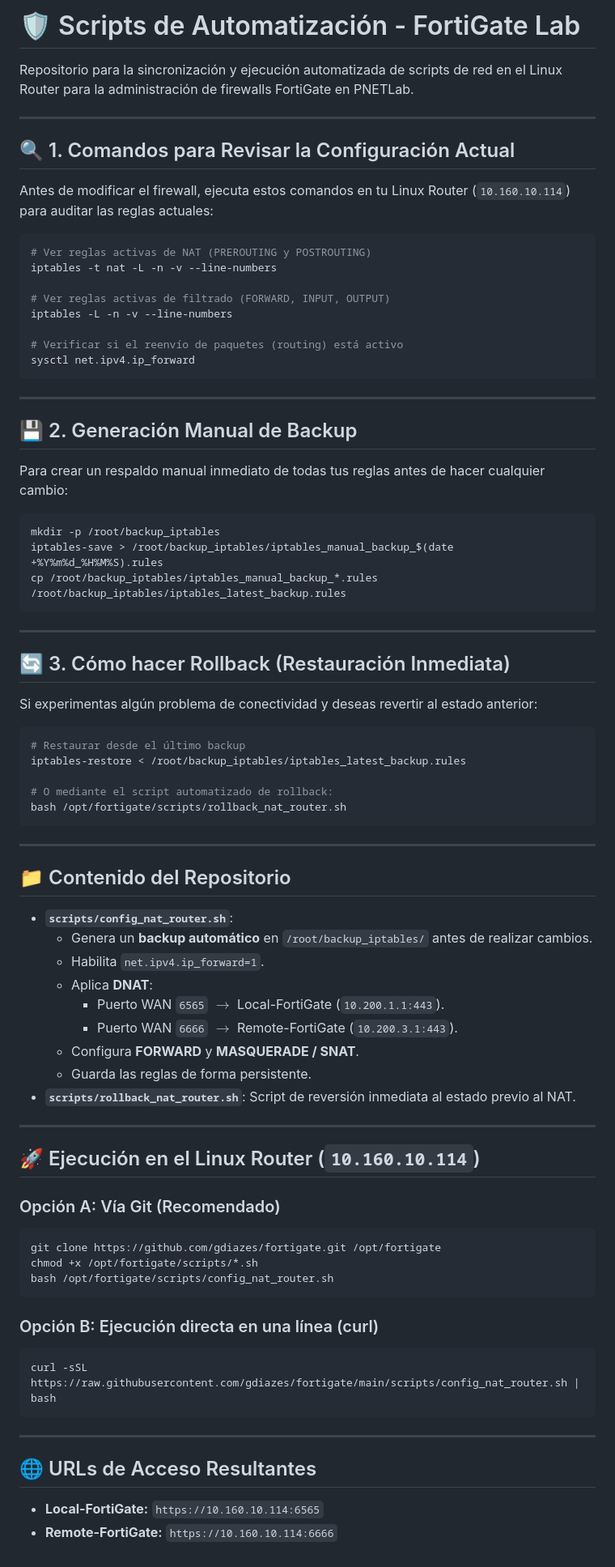
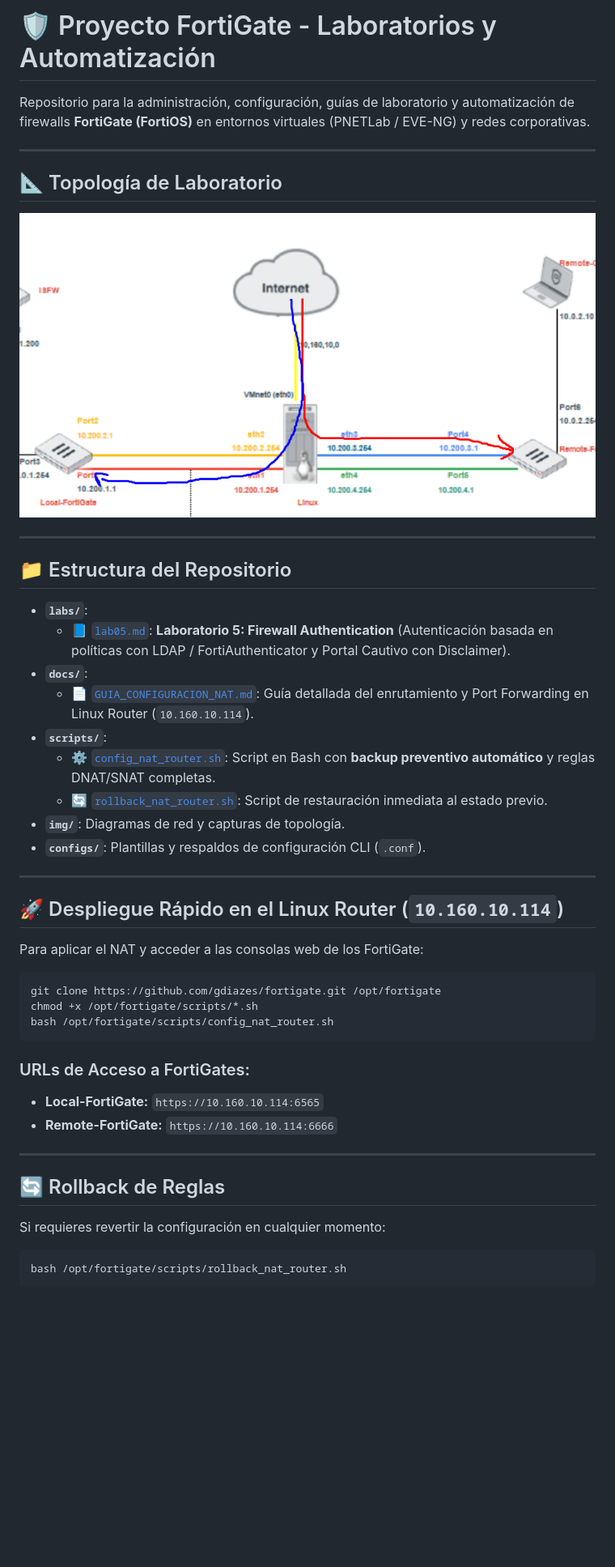
Before and after one commit to gdiazes/fortigate, a Markdown page: README.md, the part around the change. Shown at 81% size. Rendered like a GitHub page; pictures changed too: img/nat.png (added); blank space fills up the shorter version.

Commit message:
feat: publicar documentacion completa, guia de Laboratorio 5 y recursos de red

````diff
--- a/README.md
+++ b/README.md
@@ -1,82 +1,47 @@
-# 🛡️ Scripts de Automatización - FortiGate Lab
+# 🛡️ Proyecto FortiGate - Laboratorios y Automatización
 
-Repositorio para la sincronización y ejecución automatizada de scripts de red en el Linux Router para la administración de firewalls FortiGate en PNETLab.
+Repositorio para la administración, configuración, guías de laboratorio y automatización de firewalls **FortiGate (FortiOS)** en entornos virtuales (PNETLab / EVE-NG) y redes corporativas.
 
 ---
 
-## 🔍 1. Comandos para Revisar la Configuración Actual
+## 📐 Topología de Laboratorio
 
-Antes de modificar el firewall, ejecuta estos comandos en tu Linux Router (`10.160.10.114`) para auditar las reglas actuales:
-
-```bash
-# Ver reglas activas de NAT (PREROUTING y POSTROUTING)
-iptables -t nat -L -n -v --line-numbers
-
-# Ver reglas activas de filtrado (FORWARD, INPUT, OUTPUT)
-iptables -L -n -v --line-numbers
-
-# Verificar si el reenvío de paquetes (routing) está activo
-sysctl net.ipv4.ip_forward
-```
+![Topología NAT](img/nat.png)
 
 ---
 
-## 💾 2. Generación Manual de Backup
+## 📁 Estructura del Repositorio
 
-Para crear un respaldo manual inmediato de todas tus reglas antes de hacer cualquier cambio:
-
-```bash
-mkdir -p /root/backup_iptables
-iptables-save > /root/backup_iptables/iptables_manual_backup_$(date +%Y%m%d_%H%M%S).rules
-cp /root/backup_iptables/iptables_manual_backup_*.rules /root/backup_iptables/iptables_latest_backup.rules
-```
+* **`labs/`**:
+  * 📘 [`lab05.md`](labs/lab05.md): **Laboratorio 5: Firewall Authentication** (Autenticación basada en políticas con LDAP / FortiAuthenticator y Portal Cautivo con Disclaimer).
+* **`docs/`**:
+  * 📄 [`GUIA_CONFIGURACION_NAT.md`](docs/GUIA_CONFIGURACION_NAT.md): Guía detallada del enrutamiento y Port Forwarding en Linux Router (`10.160.10.114`).
+* **`scripts/`**:
+  * ⚙️ [`config_nat_router.sh`](scripts/config_nat_router.sh): Script en Bash con **backup preventivo automático** y reglas DNAT/SNAT completas.
+  * 🔄 [`rollback_nat_router.sh`](scripts/rollback_nat_router.sh): Script de restauración inmediata al estado previo.
+* **`img/`**: Diagramas de red y capturas de topología.
+* **`configs/`**: Plantillas y respaldos de configuración CLI (`.conf`).
 
 ---
 
-## 🔄 3. Cómo hacer Rollback (Restauración Inmediata)
+## 🚀 Despliegue Rápido en el Linux Router (`10.160.10.114`)
 
-Si experimentas algún problema de conectividad y deseas revertir al estado anterior:
+Para aplicar el NAT y acceder a las consolas web de los FortiGate:
 
-```bash
-# Restaurar desde el último backup
-iptables-restore < /root/backup_iptables/iptables_latest_backup.rules
-
-# O mediante el script automatizado de rollback:
-bash /opt/fortigate/scripts/rollback_nat_router.sh
-```
-
----
-
-## 📁 Contenido del Repositorio
-
-* **`scripts/config_nat_router.sh`**:
-  * Genera un **backup automático** en `/root/backup_iptables/` antes de realizar cambios.
-  * Habilita `net.ipv4.ip_forward=1`.
-  * Aplica **DNAT**:
-    * Puerto WAN `6565` $\rightarrow$ Local-FortiGate (`10.200.1.1:443`).
-    * Puerto WAN `6666` $\rightarrow$ Remote-FortiGate (`10.200.3.1:443`).
-  * Configura **FORWARD** y **MASQUERADE / SNAT**.
-  * Guarda las reglas de forma persistente.
-* **`scripts/rollback_nat_router.sh`**: Script de reversión inmediata al estado previo al NAT.
-
----
-
-## 🚀 Ejecución en el Linux Router (`10.160.10.114`)
-
-### Opción A: Vía Git (Recomendado)
 ```bash
 git clone https://github.com/gdiazes/fortigate.git /opt/fortigate
 chmod +x /opt/fortigate/scripts/*.sh
 bash /opt/fortigate/scripts/config_nat_router.sh
 ```
 
-### Opción B: Ejecución directa en una línea (curl)
-```bash
-curl -sSL https://raw.githubusercontent.com/gdiazes/fortigate/main/scripts/config_nat_router.sh | bash
-```
+### URLs de Acceso a FortiGates:
+* **Local-FortiGate:** `https://10.160.10.114:6565`
+* **Remote-FortiGate:** `https://10.160.10.114:6666`
 
 ---
 
-## 🌐 URLs de Acceso Resultantes
-* **Local-FortiGate:** `https://10.160.10.114:6565`
-* **Remote-FortiGate:** `https://10.160.10.114:6666`
+## 🔄 Rollback de Reglas
+Si requieres revertir la configuración en cualquier momento:
+```bash
+bash /opt/fortigate/scripts/rollback_nat_router.sh
+```
````
Also changed, not shown: docs/GUIA_CONFIGURACION_NAT.md (added, +152 -0 lines), labs/lab05.md (added, +263 -0 lines), 5 other files.
